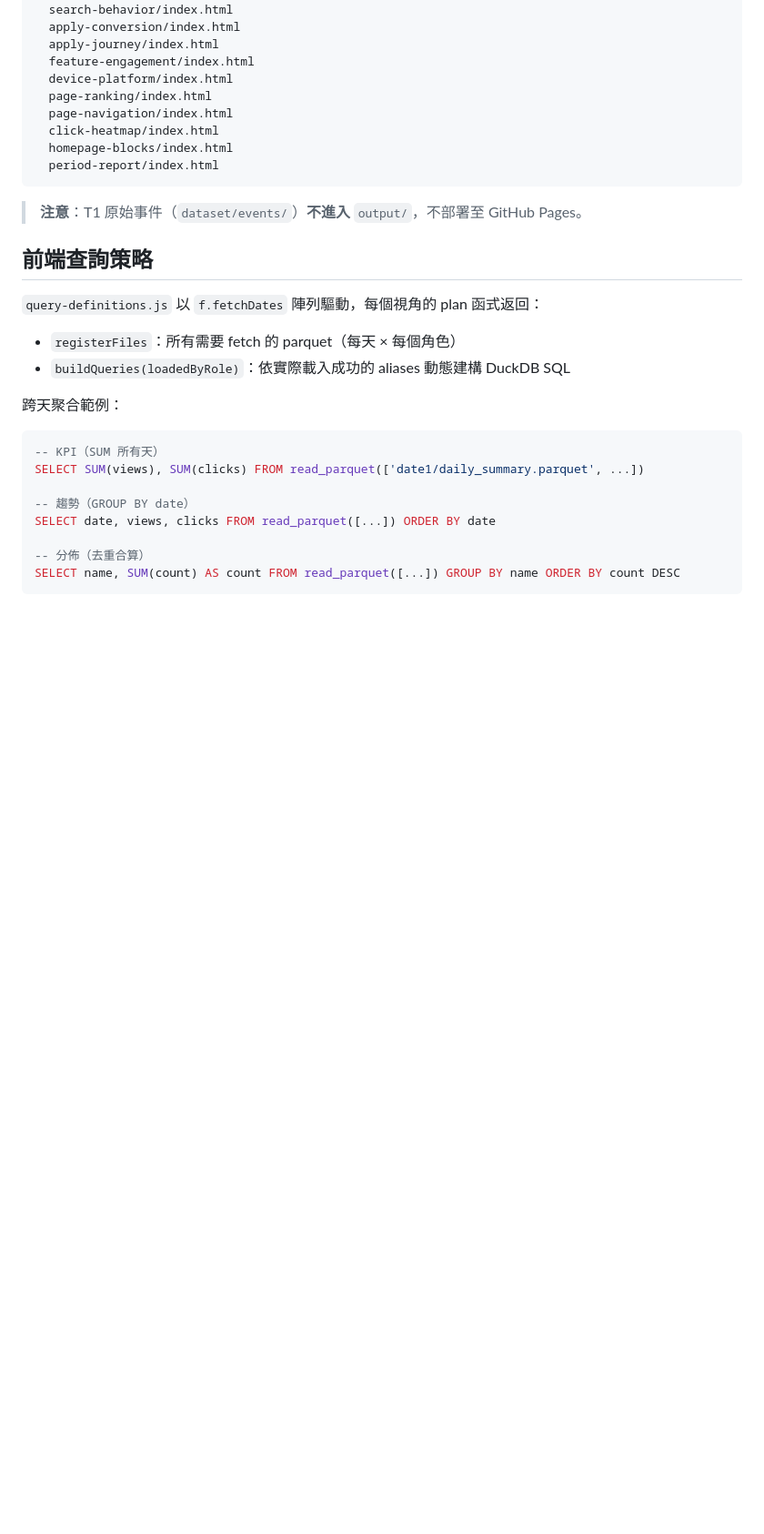
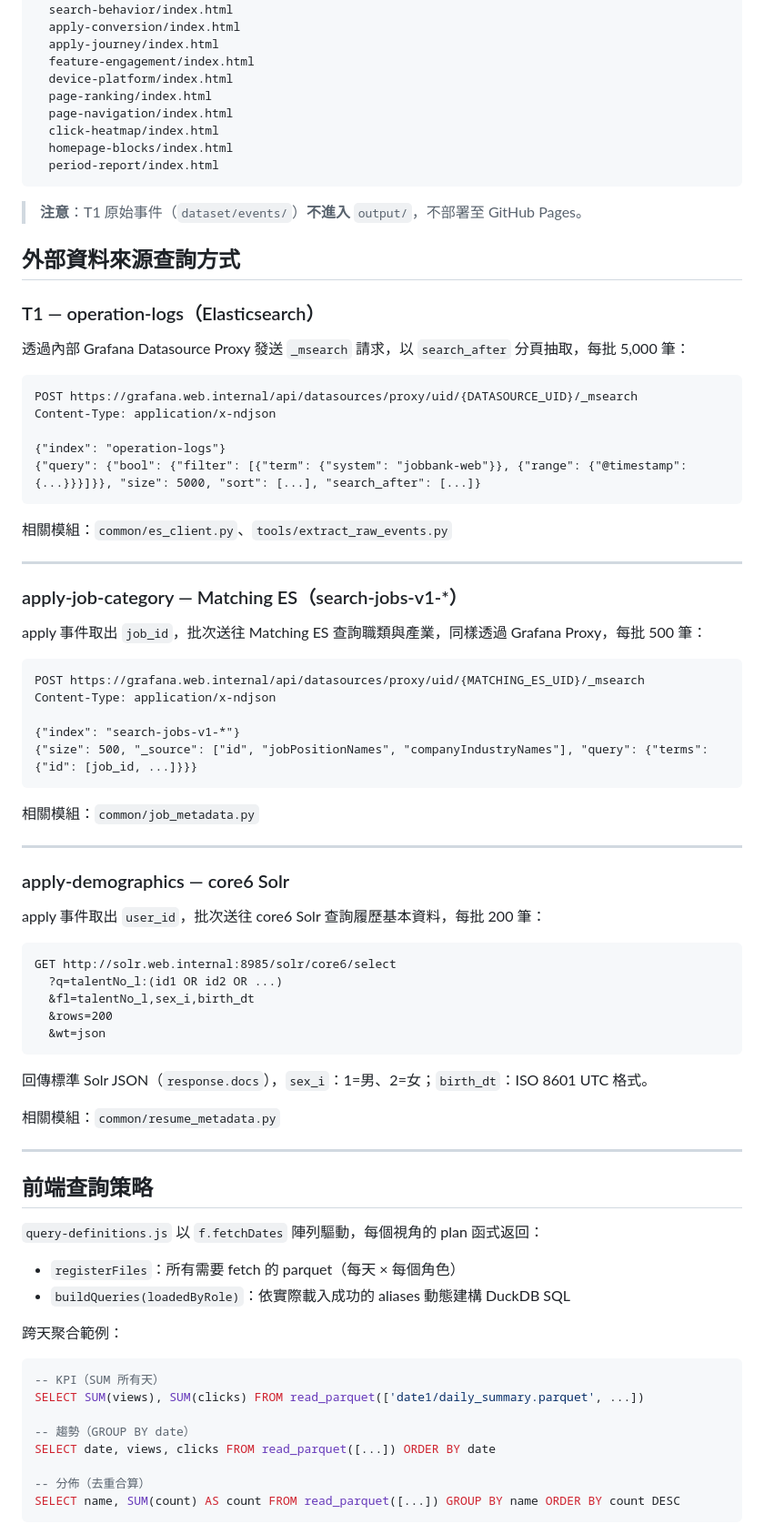
Before and after one commit to yaochangyu/job-report, a Markdown page: README.md, the part around the change. Shown at 91% size. Rendered like a GitHub page; blank space fills up the shorter version.

Commit message:
📝 docs(README): 補充 ES / Solr 查詢方式說明

````diff
--- a/README.md
+++ b/README.md
@@ -171,6 +171,58 @@ output/
 
 > **注意**：T1 原始事件（`dataset/events/`）**不進入** `output/`，不部署至 GitHub Pages。
 
+## 外部資料來源查詢方式
+
+### T1 — operation-logs（Elasticsearch）
+
+透過內部 Grafana Datasource Proxy 發送 `_msearch` 請求，以 `search_after` 分頁抽取，每批 5,000 筆：
+
+```
+POST https://grafana.web.internal/api/datasources/proxy/uid/{DATASOURCE_UID}/_msearch
+Content-Type: application/x-ndjson
+
+{"index": "operation-logs"}
+{"query": {"bool": {"filter": [{"term": {"system": "jobbank-web"}}, {"range": {"@timestamp": {...}}}]}}, "size": 5000, "sort": [...], "search_after": [...]}
+```
+
+相關模組：`common/es_client.py`、`tools/extract_raw_events.py`
+
+---
+
+### apply-job-category — Matching ES（search-jobs-v1-*）
+
+apply 事件取出 `job_id`，批次送往 Matching ES 查詢職類與產業，同樣透過 Grafana Proxy，每批 500 筆：
+
+```
+POST https://grafana.web.internal/api/datasources/proxy/uid/{MATCHING_ES_UID}/_msearch
+Content-Type: application/x-ndjson
+
+{"index": "search-jobs-v1-*"}
+{"size": 500, "_source": ["id", "jobPositionNames", "companyIndustryNames"], "query": {"terms": {"id": [job_id, ...]}}}
+```
+
+相關模組：`common/job_metadata.py`
+
+---
+
+### apply-demographics — core6 Solr
+
+apply 事件取出 `user_id`，批次送往 core6 Solr 查詢履歷基本資料，每批 200 筆：
+
+```
+GET http://solr.web.internal:8985/solr/core6/select
+  ?q=talentNo_l:(id1 OR id2 OR ...)
+  &fl=talentNo_l,sex_i,birth_dt
+  &rows=200
+  &wt=json
+```
+
+回傳標準 Solr JSON（`response.docs`），`sex_i`：1=男、2=女；`birth_dt`：ISO 8601 UTC 格式。
+
+相關模組：`common/resume_metadata.py`
+
+---
+
 ## 前端查詢策略
 
 `query-definitions.js` 以 `f.fetchDates` 陣列驅動，每個視角的 plan 函式返回：
````
